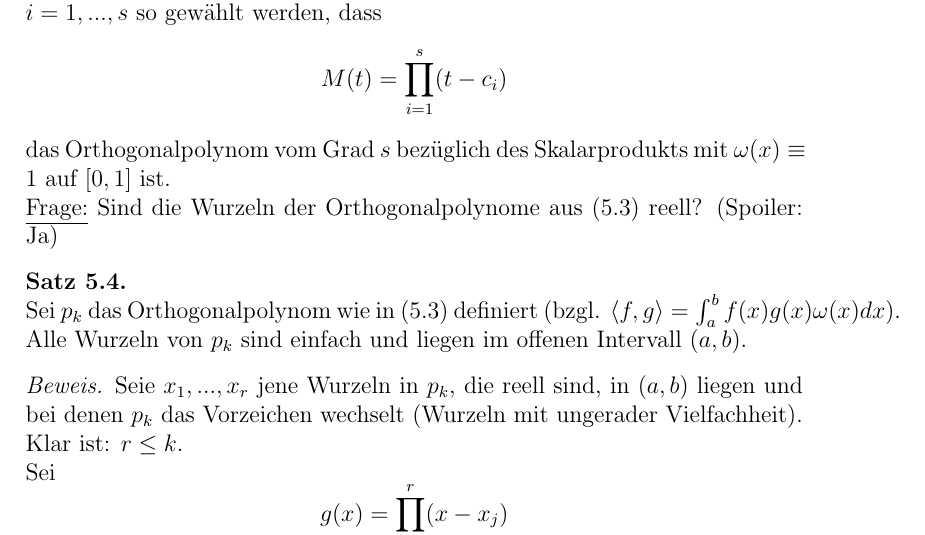
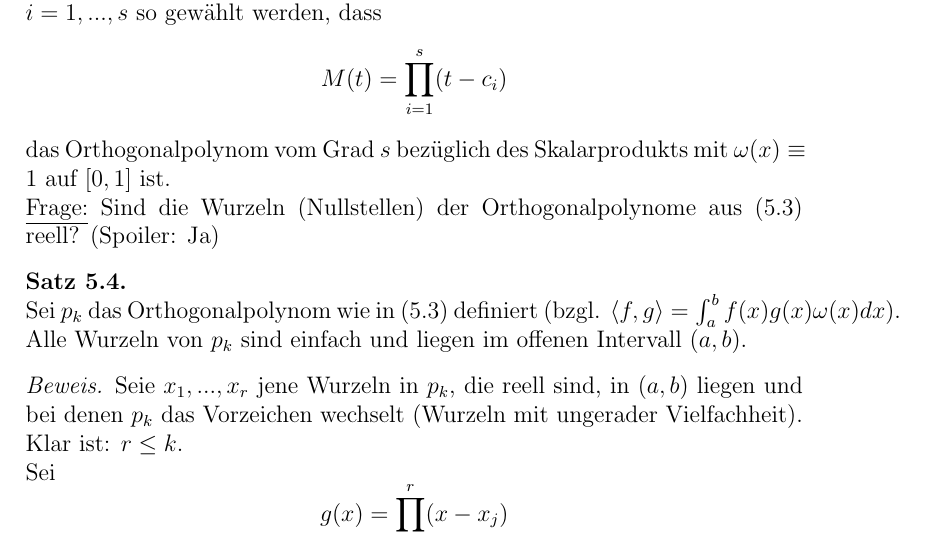
Before and after one commit to mipot101/NumerikSkript, a LaTeX document (numerikscript.tex, which reads Kapitel_1/Abschnitt_5.tex): part of page 20 of 39, cut so that both start at the same text. Compiled offline with pdfLaTeX.

Commit message:
add meaning of 'Wurzel'

```diff
--- a/Kapitel_1/Abschnitt_5.tex
+++ b/Kapitel_1/Abschnitt_5.tex
@@ -81,7 +81,7 @@ Zur Bestimmung der $\alpha_j$:
 Für eine QF maximaler Ordnung müssen nach Satz (4.1) die Knoten $c_i$, $i=1, ...,s$ so gewählt werden, dass
 $$M(t) = \prod_{i=1}^s(t-c_i)$$
 das Orthogonalpolynom vom Grad $s$ bezüglich des Skalarprodukts mit $\omega(x) \equiv 1$ auf $[0,1]$ ist. \\
-\underline{Frage:} Sind die Wurzeln der Orthogonalpolynome aus (5.3) reell? (Spoiler: Ja)
+    \underline{Frage:} Sind die Wurzeln (Nullstellen) der Orthogonalpolynome aus (5.3) reell? (Spoiler: Ja)
 \end{comment*}
 
 \begin{theorem}
```
Also changed, not shown: numerikscript.pdf.
